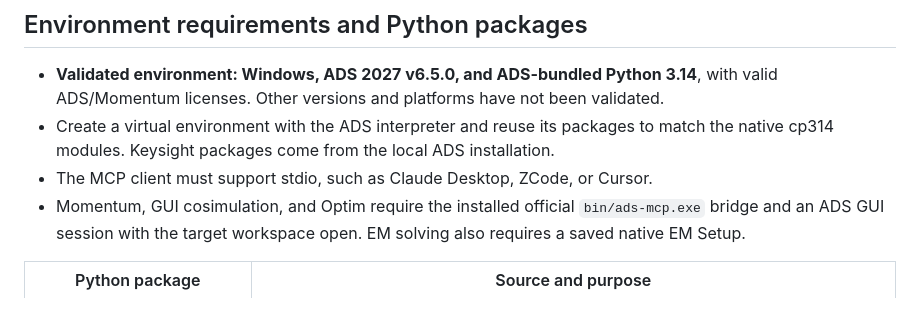
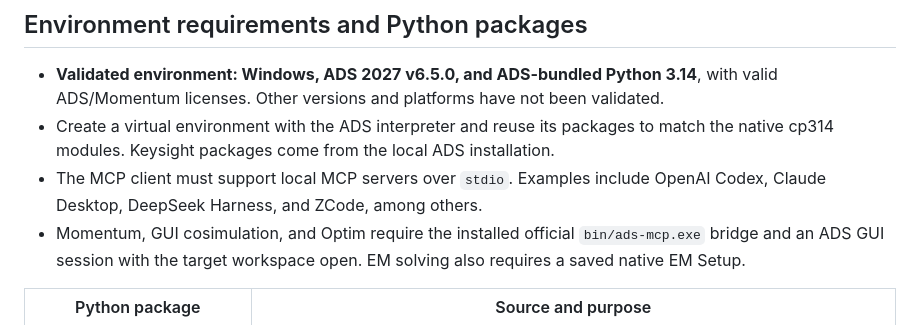
Before and after one commit to Lavaxzyh/ads-mcp, a Markdown page: README.md, the part around the change. Rendered like a GitHub page.

Commit message:
docs: update MCP client examples

```diff
--- a/README.md
+++ b/README.md
@@ -16,7 +16,7 @@ English · [简体中文](README.zh-CN.md)
 
 - **Validated environment: Windows, ADS 2027 v6.5.0, and ADS-bundled Python 3.14**, with valid ADS/Momentum licenses. Other versions and platforms have not been validated.
 - Create a virtual environment with the ADS interpreter and reuse its packages to match the native cp314 modules. Keysight packages come from the local ADS installation.
-- The MCP client must support stdio, such as Claude Desktop, ZCode, or Cursor.
+- The MCP client must support local MCP servers over `stdio`. Examples include OpenAI Codex, Claude Desktop, DeepSeek Harness, and ZCode, among others.
 - Momentum, GUI cosimulation, and Optim require the installed official `bin/ads-mcp.exe` bridge and an ADS GUI session with the target workspace open. EM solving also requires a saved native EM Setup.
 
 | Python package | Source and purpose |
```
Also changed, not shown: README.zh-CN.md (+1 -1 lines).
